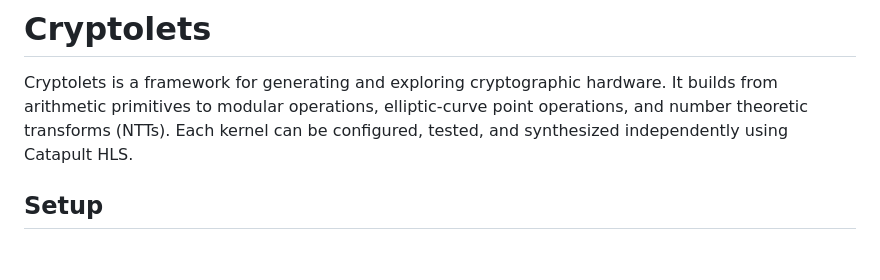
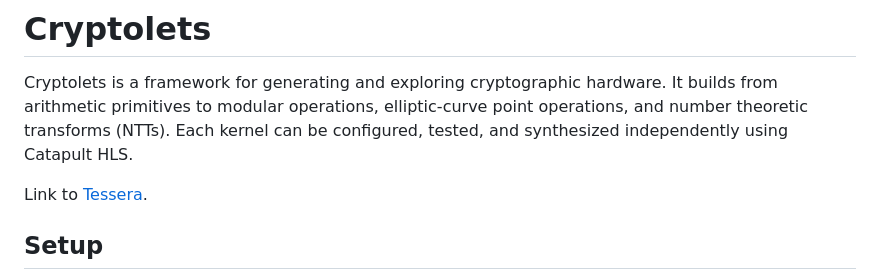
Before and after one commit to cryptolets/cryptolets, a Markdown page: README.md, the part around the change. Rendered like a GitHub page; blank space fills up the shorter version.

```diff
--- a/README.md
+++ b/README.md
@@ -1,6 +1,8 @@
 # Cryptolets
 
 Cryptolets is a framework for generating and exploring cryptographic hardware. It builds from arithmetic primitives to modular operations, elliptic-curve point operations, and number theoretic transforms (NTTs). Each kernel can be configured, tested, and synthesized independently using Catapult HLS.
+
+Link to [Tessera](https://github.com/cryptolets/cryptolets/tree/tessera).
 
 ## Setup
 
```
